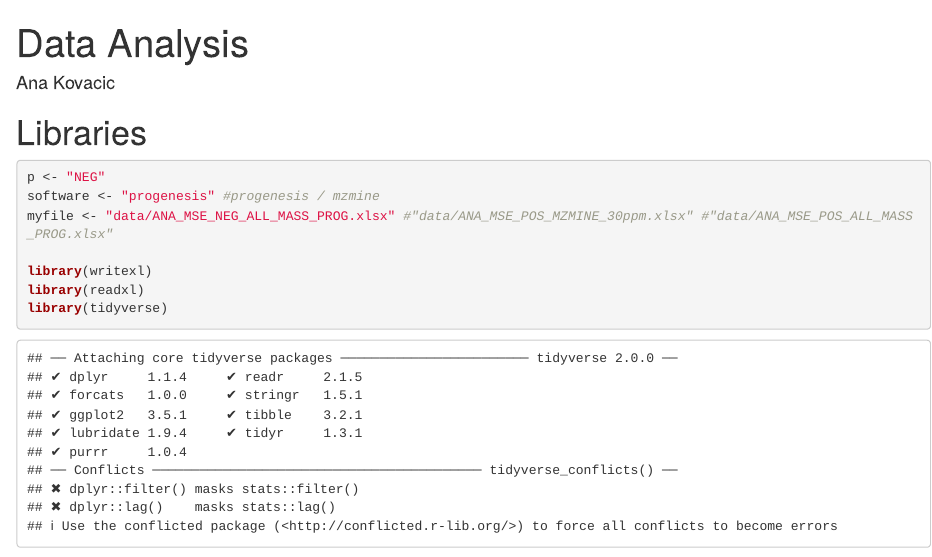
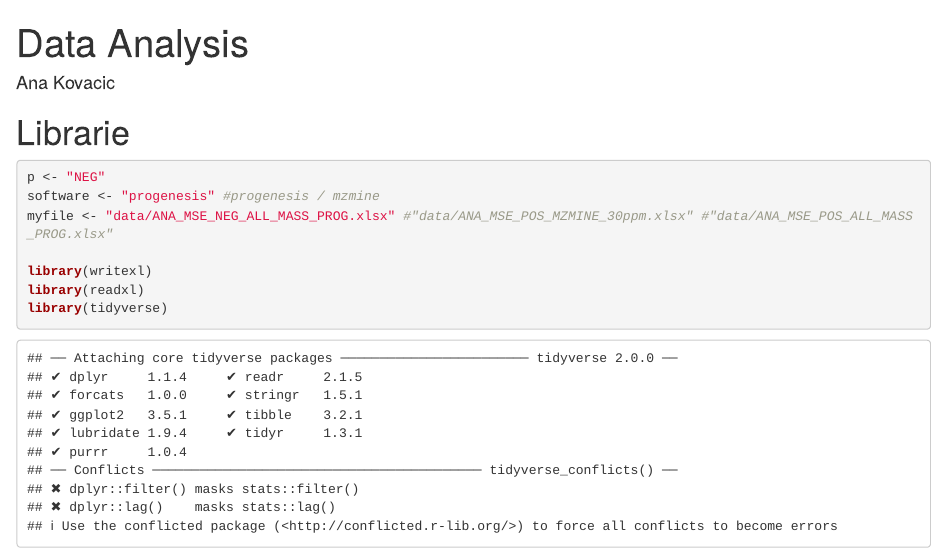
Before and after one commit to ana-kovacic/NeuroTOm, an R Markdown document (06_CompAnn_stats.Rmd): the page in a window 1100 px wide, from its top. Rendered offline with R 4.5, knitr and Pandoc, with nearby package versions; drawn as R Markdown's standard HTML page in place of the format the file asks for; some code elsewhere in the file could not run offline.

Commit message:
Update 06_CompAnn_stats.Rmd

````diff
--- a/06_CompAnn_stats.Rmd
+++ b/06_CompAnn_stats.Rmd
@@ -13,7 +13,7 @@ startpoint <- Sys.time()
 ```
 
 
-# Libraries
+# Librarie
 
 ```{r}
 p <- "NEG"
````
